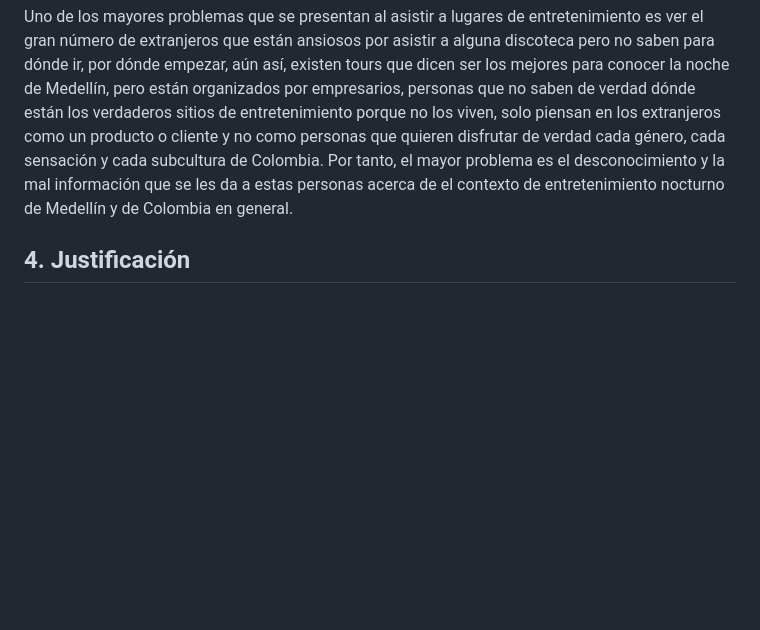
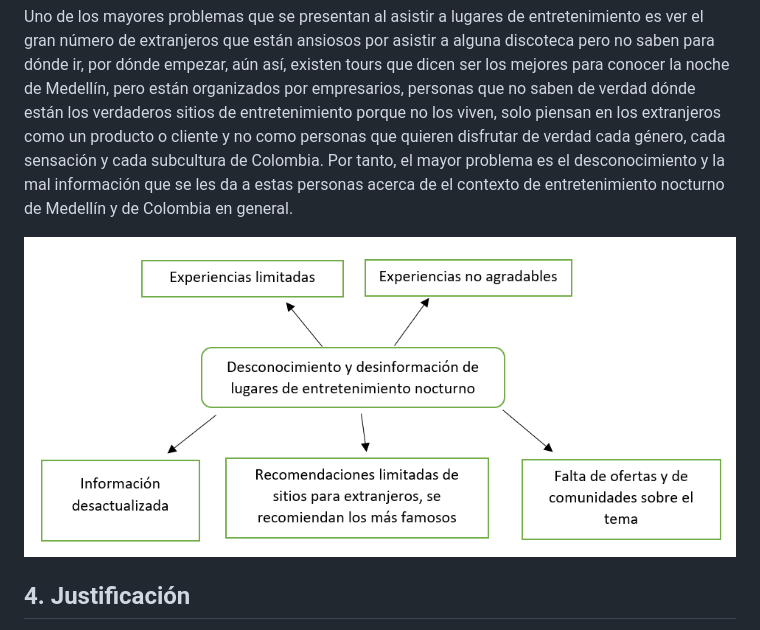
Before and after one commit to CrackMayo/DiscoTech, a Markdown page: README.md, the part around one of its changes. GitHub-like rendering; pictures changed too: imgs/Tree.PNG (added); blank space fills up the shorter version.

Commit message:
README_Detalles Version 1.1

```diff
--- a/README.md
+++ b/README.md
@@ -10,6 +10,8 @@ Se trata de la creación de una aplicación en donde se pueda interactuar con lo
 
 ## 3. Planteamiento del problema
 Uno de los mayores problemas que se presentan al asistir a lugares de entretenimiento es ver el gran número de extranjeros que están ansiosos por asistir a alguna discoteca pero no saben para dónde ir, por dónde empezar, aún así, existen tours que dicen ser los mejores para conocer la noche de Medellín, pero están organizados por empresarios, personas que no saben de verdad dónde están los verdaderos sitios de entretenimiento porque no los viven, solo piensan en los extranjeros como un producto o cliente y no como personas que quieren disfrutar de verdad cada género, cada sensación y cada subcultura de Colombia. Por tanto, el mayor problema es el desconocimiento y la mal información que se les da a estas personas acerca de el contexto de entretenimiento nocturno de Medellín y de Colombia en general.
+
+![](imgs/Tree.PNG)
 
 ## 4. Justificación
 Esta aplicación es hecha no solo con el fin de agrupar las mejores discotecas de Medellín, sino el de culturizar y dar a luz las múltiples subculturas que hay en Colombia, el de informar al mundo entero que no solo somos un lugar latino, sino que también tenemos cumbia, vallenato, reggaetón; Que tenemos una subcultura muy importante de electrónica y que no nos quedamos atrás en ninguna escena de rock, no solo somos reggaetón y vallenato, no solo somos guaracha y salsa, en Colombia somos un mundo muy extenso.
```
Also changed, not shown: other parts of README.md (+4 -4 lines).
